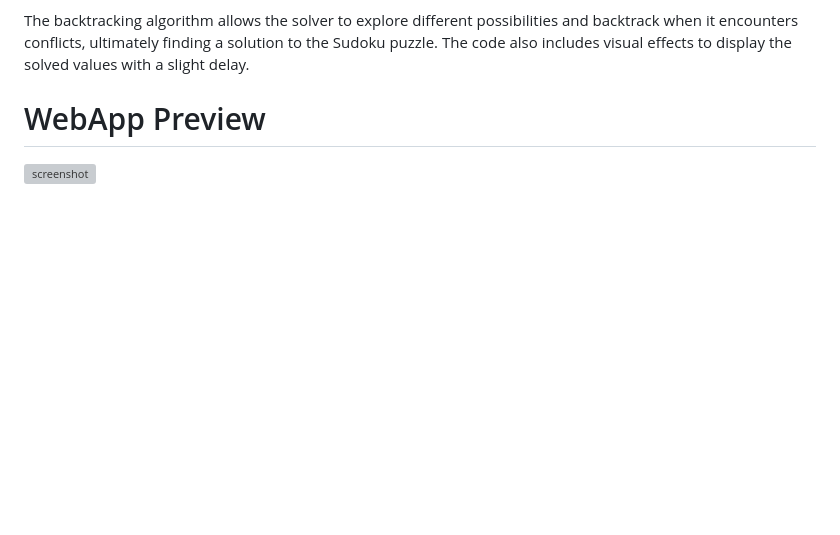
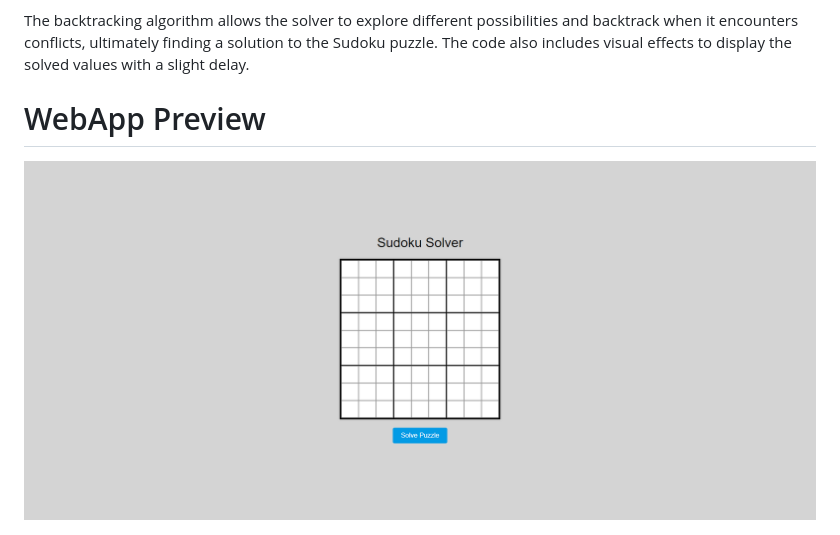
Before and after one commit to deepraj21/Sudoku-Solver, a Markdown page: README.md, the part around the change printed below. Rendered like a GitHub page; blank space fills up the shorter version; grey boxes are pictures that could not be loaded.

```diff
--- a/README.md
+++ b/README.md
@@ -84,4 +84,4 @@ The backtracking algorithm allows the solver to explore different possibilities
 
 # WebApp Preview
 
-![screenshot](image.jpg)
+<img src="image.png">
```
Also changed, not shown: other parts of README.md (+1 -1 lines).
